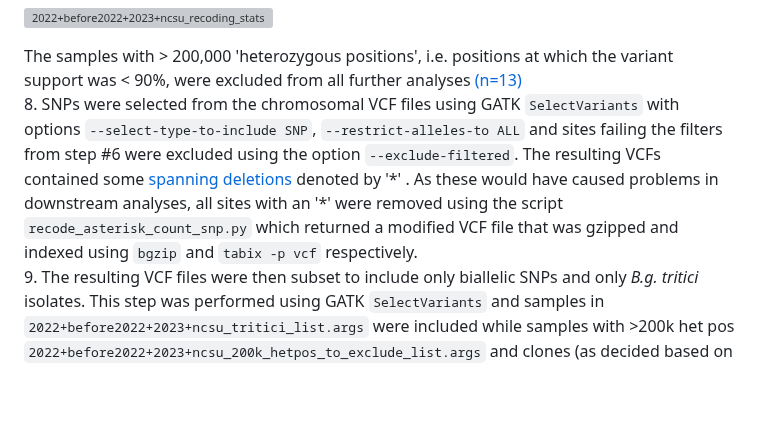
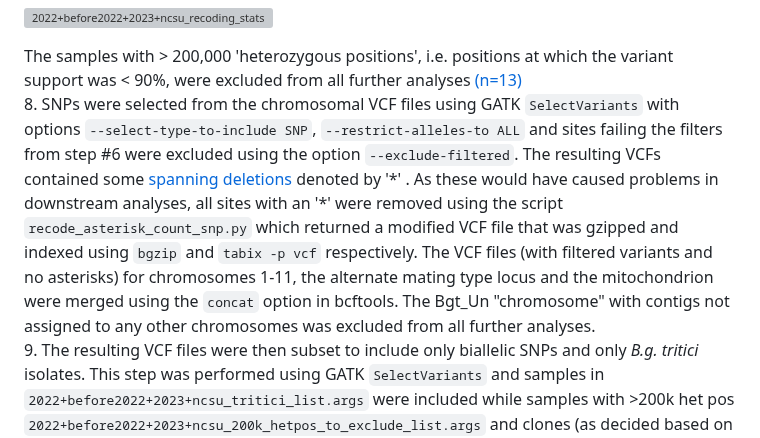
Before and after one commit to fmenardo/Bgt_popgen_Europe_2024, a Markdown page: WGS_pipeline/WGS_pipeline.md, the part around the change. GitHub-like rendering; blank space fills up the shorter version; grey boxes are pictures that could not be loaded.

````diff
--- a/WGS_pipeline/WGS_pipeline.md
+++ b/WGS_pipeline/WGS_pipeline.md
@@ -54,7 +54,7 @@ gatk --java-options "-Xmx4g" VariantFiltration \
 ![2022+before2022+2023+ncsu_recoding_stats-1](https://github.com/fmenardo/Bgt_popgen_Europe_2024/assets/90404355/59844197-a2c1-46e0-93e5-da85b9386ce9)
 
 The samples with > 200,000 'heterozygous positions', i.e. positions at which the variant support was < 90%, were excluded from all further analyses [(n=13)](200k_het_pos_exclude_dact.args)
-8. SNPs were selected from the chromosomal VCF files using GATK `SelectVariants` with options `--select-type-to-include SNP`, `--restrict-alleles-to ALL` and sites failing the filters from step #6 were excluded using the option `--exclude-filtered`. The resulting VCFs contained some [spanning deletions](https://gatk.broadinstitute.org/hc/en-us/articles/360035531912-Spanning-or-overlapping-deletions-allele) denoted by '\*' . As these would have caused problems in downstream analyses, all sites with an '*' were removed using the script `recode_asterisk_count_snp.py` which returned a modified VCF file that was gzipped and indexed using `bgzip` and `tabix -p vcf` respectively.
+8. SNPs were selected from the chromosomal VCF files using GATK `SelectVariants` with options `--select-type-to-include SNP`, `--restrict-alleles-to ALL` and sites failing the filters from step #6 were excluded using the option `--exclude-filtered`. The resulting VCFs contained some [spanning deletions](https://gatk.broadinstitute.org/hc/en-us/articles/360035531912-Spanning-or-overlapping-deletions-allele) denoted by '\*' . As these would have caused problems in downstream analyses, all sites with an '*' were removed using the script `recode_asterisk_count_snp.py` which returned a modified VCF file that was gzipped and indexed using `bgzip` and `tabix -p vcf` respectively. The VCF files (with filtered variants and no asterisks) for chromosomes 1-11, the alternate mating type locus and the mitochondrion were merged using the `concat` option in bcftools. The Bgt_Un "chromosome" with contigs not assigned to any other chromosomes was excluded from all further analyses.
 9. The resulting VCF files were then subset to include only biallelic SNPs and only *B.g. tritici* isolates. This step was performed using GATK `SelectVariants` and samples in `2022+before2022+2023+ncsu_tritici_list.args` were included while samples with >200k het pos `2022+before2022+2023+ncsu_200k_hetpos_to_exclude_list.args` and clones (as decided based on the [dist matrix analysis](../distance_matrix/distance_matrix.md) ) `2022+before2022+2023+ncsu_tritici_clones_to_exclude_list.args` were excluded. The final list of samples in this resulting VCF file made up the [World](../Datasets/Datasets.md) dataset.
 ```
 gatk SelectVariants \
````
